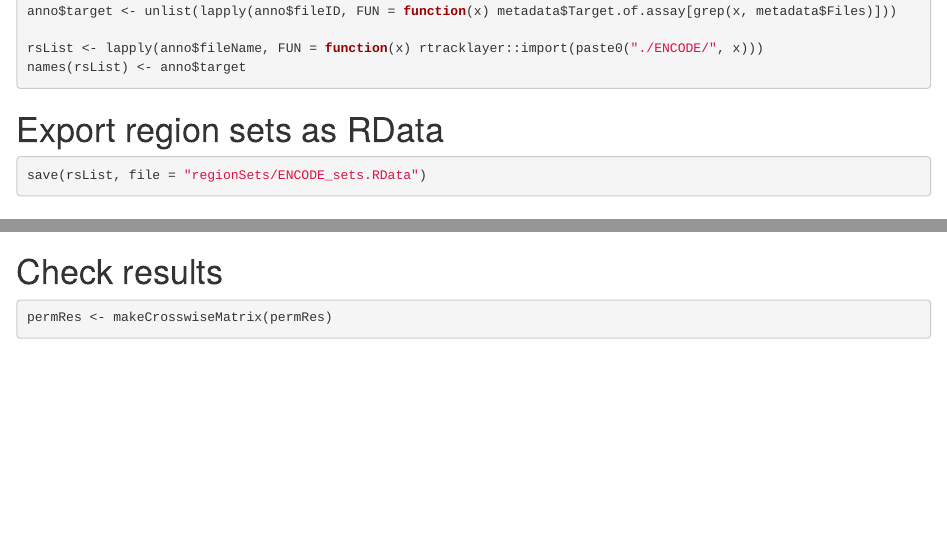
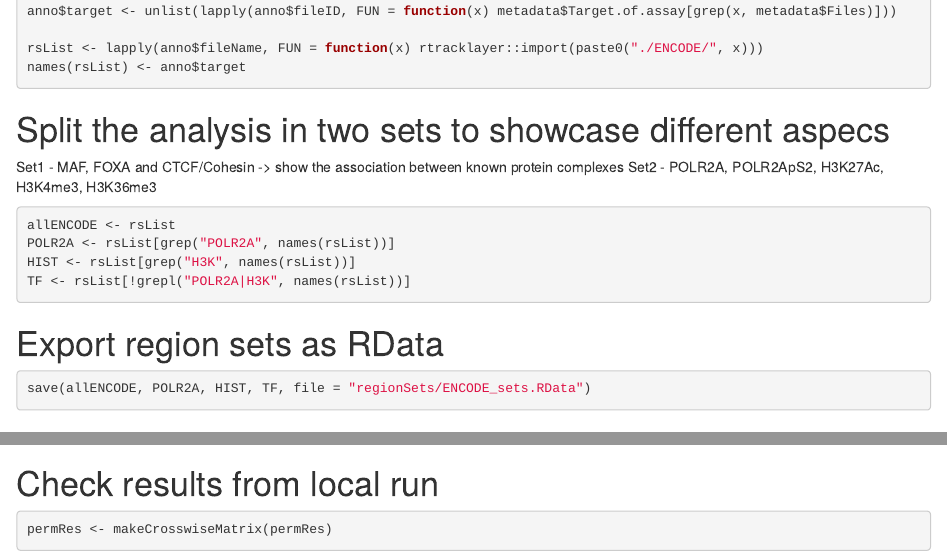
Before and after one commit to dcorujog/regioneRevision, an R Markdown document (encode_hg2_analysis.Rmd): the page in a window 1100 px wide, from 690 px down, and a second part further down, joined at a grey line. Rendered offline with R 4.5, knitr and Pandoc, with nearby package versions; some code elsewhere in the file could not run offline.

Commit message:
Split region sets

````diff
--- a/encode_hg2_analysis.Rmd
+++ b/encode_hg2_analysis.Rmd
@@ -37,10 +37,22 @@ rsList <- lapply(anno$fileName, FUN = function(x) rtracklayer::import(paste0("./
 names(rsList) <- anno$target
 ```
 
+# Split the analysis in two sets to showcase different aspecs
+
+Set1 - MAF, FOXA and CTCF/Cohesin -> show the association between known protein complexes
+Set2 - POLR2A, POLR2ApS2, H3K27Ac, H3K4me3, H3K36me3
+
+```{r}
+allENCODE <- rsList
+POLR2A <- rsList[grep("POLR2A", names(rsList))]
+HIST <- rsList[grep("H3K", names(rsList))]
+TF <- rsList[!grepl("POLR2A|H3K", names(rsList))]
+```
+
 # Export region sets as RData
 
 ```{r}
-save(rsList, file = "regionSets/ENCODE_sets.RData")
+save(allENCODE, POLR2A, HIST, TF, file = "regionSets/ENCODE_sets.RData")
 ```
 
 # Load region sets as RData
@@ -61,7 +73,7 @@ permRes <- crosswisePermTest(Alist = rsList,
                               mc.cores = 20)
 ```
 
-# Check results
+# Check results from local run
 
 ```{r}
 permRes <- makeCrosswiseMatrix(permRes)
````
Also changed, not shown: encode_hg2_analysis.Rmd (8 more changed lines).
